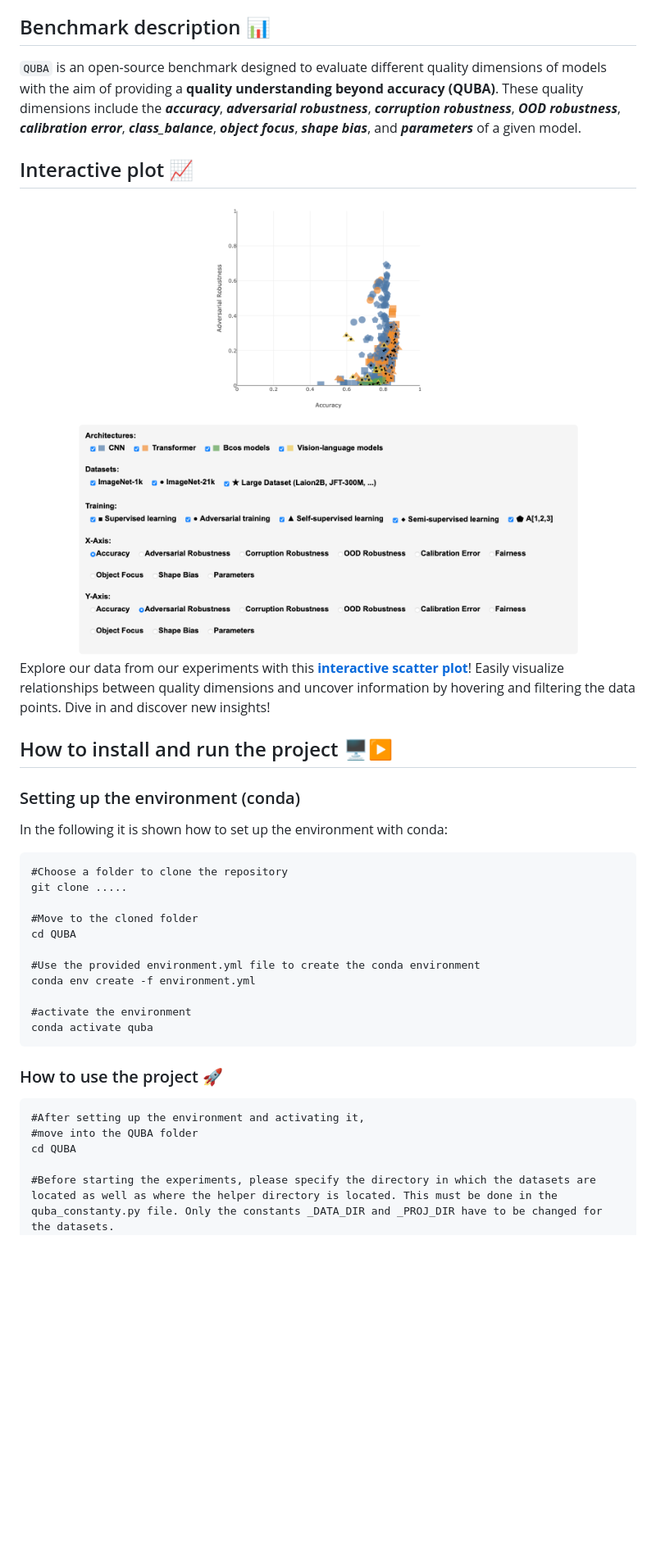
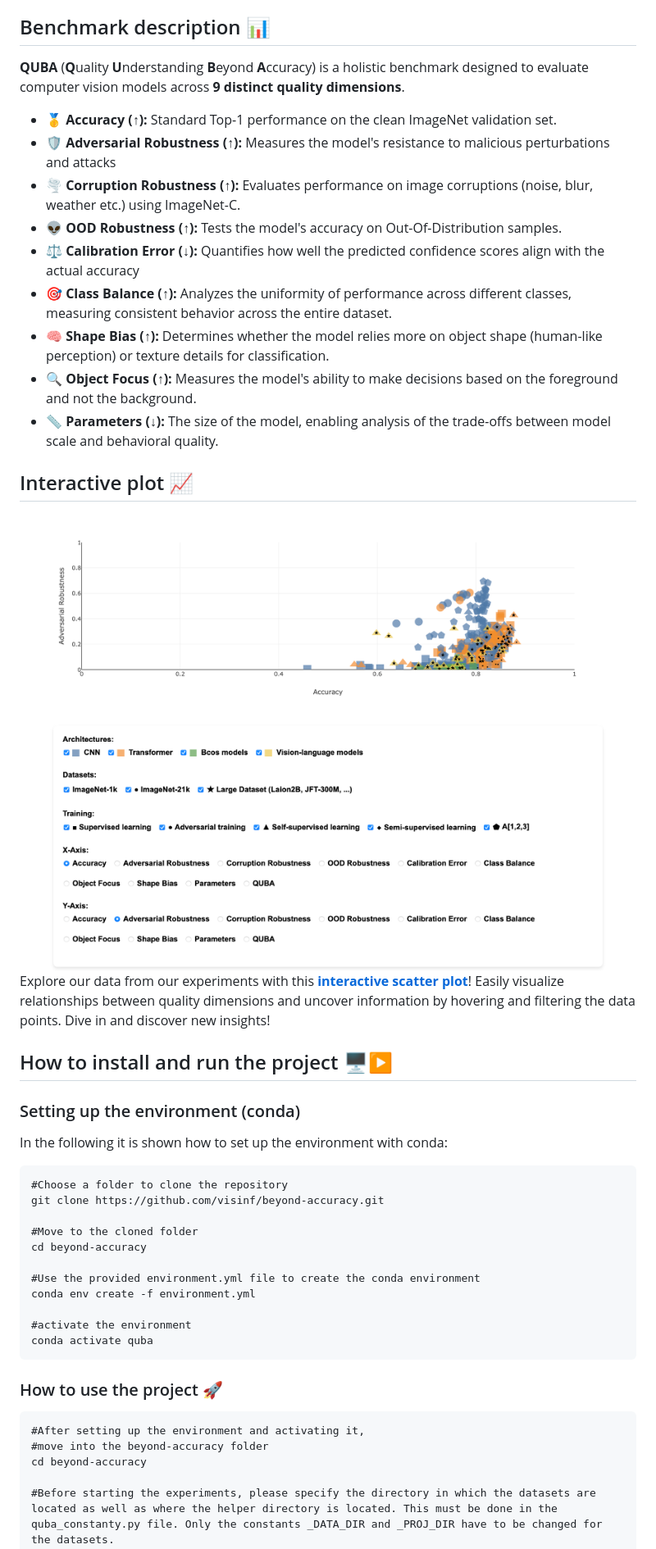
Before and after one commit to visinf/beyond-accuracy, a Markdown page: Readme.md, the part around the change printed below. Shown: that part at 82% size. GitHub-like rendering; pictures changed too: assets/interactive_plot.png; blank space fills up the shorter version.

Commit message:
Website & Readme updates

````diff
--- a/Readme.md
+++ b/Readme.md
@@ -34,7 +34,18 @@
 
 ## Benchmark description 📊
 
-`QUBA` is an open-source benchmark designed to evaluate different quality dimensions of models with the aim of providing a **quality understanding beyond accuracy (QUBA)**. These quality dimensions include the **_accuracy_**, **_adversarial robustness_**, **_corruption robustness_**, **_OOD robustness_**,  **_calibration error_**, **_class_balance_**, **_object focus_**, **_shape bias_**, and **_parameters_** of a given model.
+**QUBA** (**Q**uality **U**nderstanding **B**eyond **A**ccuracy) is a holistic benchmark designed to evaluate computer vision models across **9 distinct quality dimensions**.
+
+* 🥇 **Accuracy (↑):** Standard Top-1 performance on the clean ImageNet validation set.
+* 🛡️ **Adversarial Robustness (↑):** Measures the model's resistance to malicious perturbations and attacks
+* 🌪️ **Corruption Robustness (↑):** Evaluates performance  on image corruptions (noise, blur, weather etc.) using ImageNet-C.
+* 👽 **OOD Robustness (↑):** Tests the model's accuracy on Out-Of-Distribution samples.
+* ⚖️ **Calibration Error (↓):** Quantifies how well the predicted confidence scores align with the actual accuracy
+* 🎯 **Class Balance (↑):** Analyzes the uniformity of performance across different classes, measuring consistent behavior across the entire dataset.
+* 🧠 **Shape Bias (↑):** Determines whether the model relies more on object shape (human-like perception) or texture details for classification.
+* 🔍 **Object Focus (↑):** Measures the model's ability to make decisions based on the foreground and not the background.
+* 📏 **Parameters (↓):** The size  of the model, enabling analysis of the trade-offs between model scale and behavioral quality.
+
 
 ## Interactive plot 📈
 
@@ -52,10 +63,10 @@ In the following it is shown how to set up the environment with conda:
 
 ```
 #Choose a folder to clone the repository
-git clone .....
+git clone https://github.com/visinf/beyond-accuracy.git
 
 #Move to the cloned folder
-cd QUBA
+cd beyond-accuracy
 
 #Use the provided environment.yml file to create the conda environment
 conda env create -f environment.yml
@@ -68,8 +79,8 @@ conda activate quba
 
 ```
 #After setting up the environment and activating it,
-#move into the QUBA folder
-cd QUBA
+#move into the beyond-accuracy folder
+cd beyond-accuracy
 
 #Before starting the experiments, please specify the directory in which the datasets are located as well as where the helper directory is located. This must be done in the quba_constanty.py file. Only the constants _DATA_DIR and _PROJ_DIR have to be changed for the datasets.
 The quba_constants.py file is located in ./QUBA/helper.
````
Also changed, not shown: other parts of Readme.md (+7 -2 lines), assets/teaser_figure.png, 2 other files.
